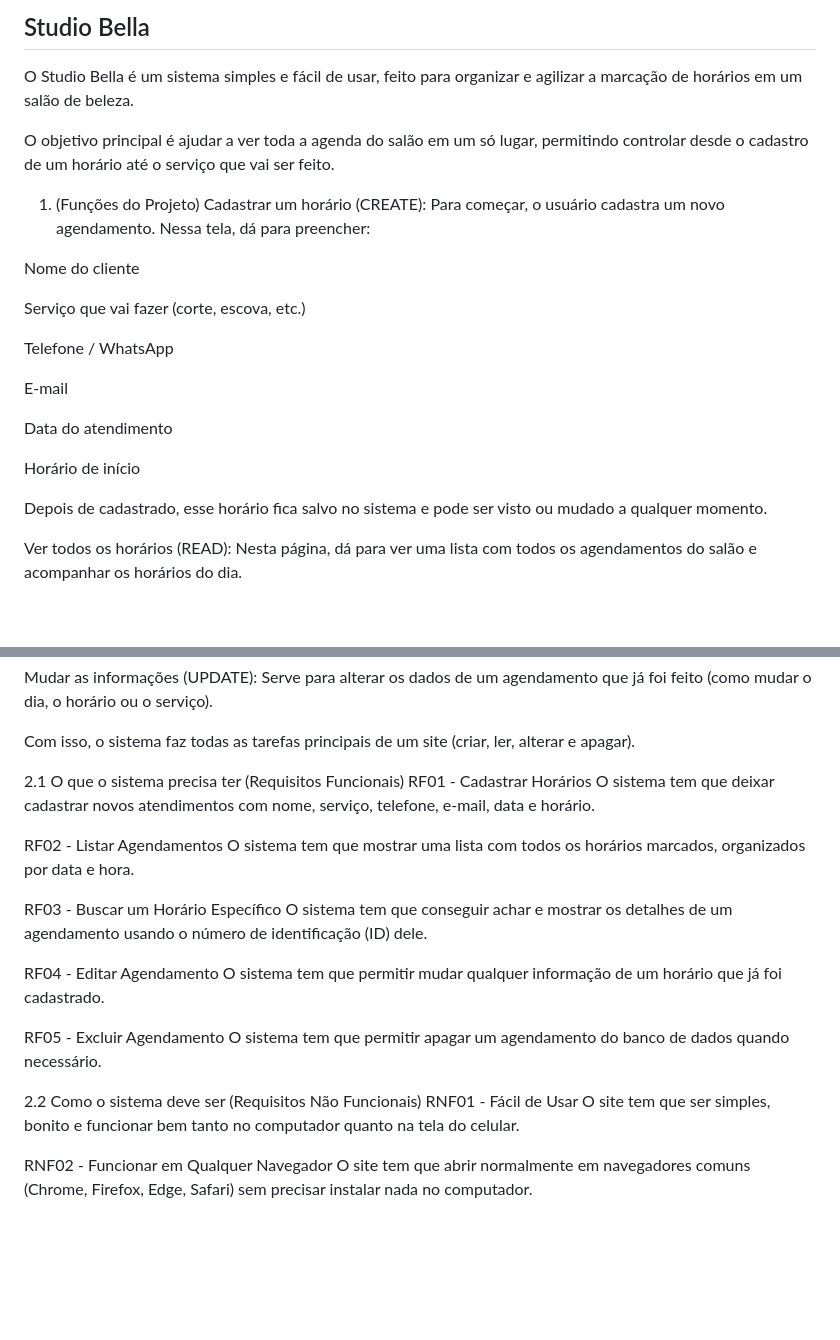
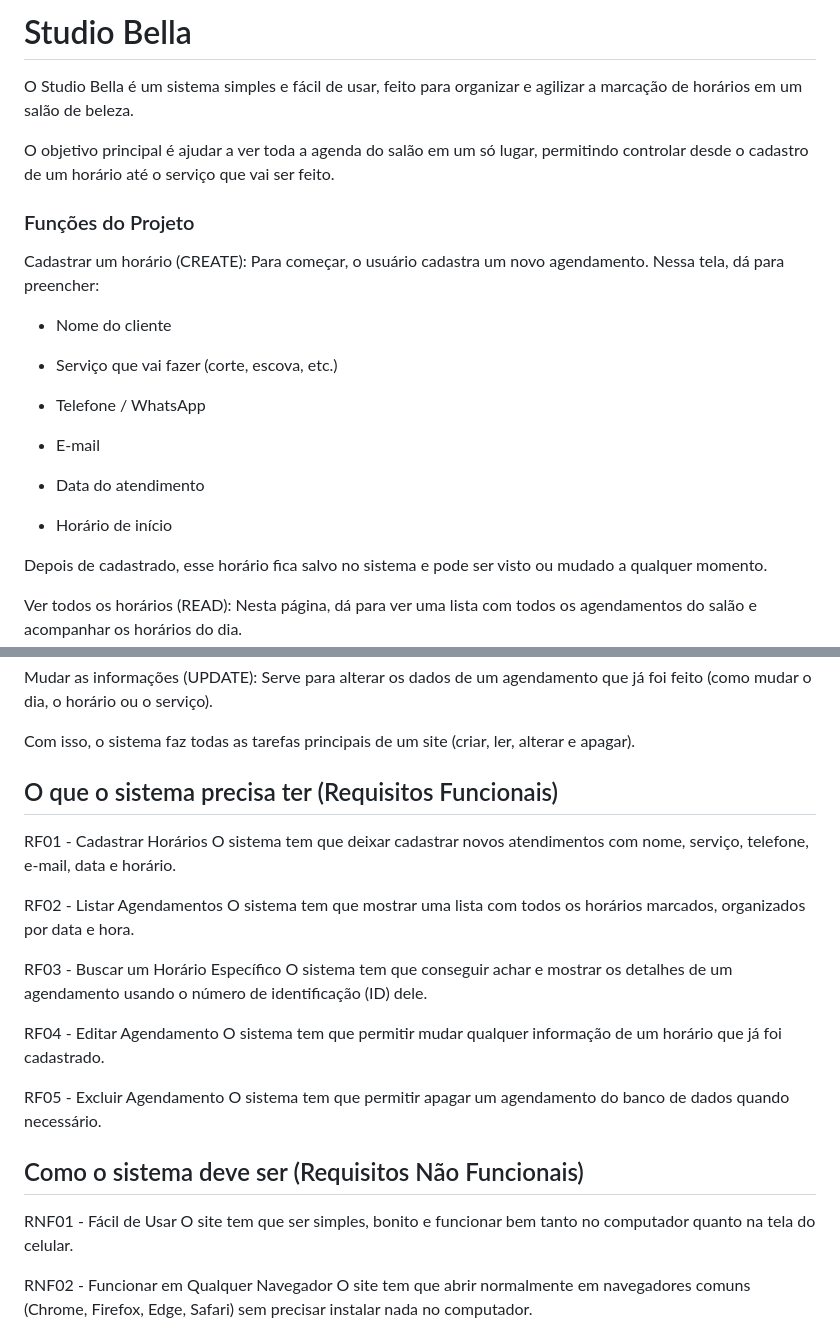
Before and after one commit to GiovannaSangalli21/meu_cabelereiro, a Markdown page: readme.md, 2 parts joined by grey strips. Drawn GitHub-style; blank space fills up the shorter version.

Commit message:
atualizando o projeto

```diff
--- a/readme.md
+++ b/readme.md
@@ -1,22 +1,23 @@
-## Studio Bella
+# Studio Bella
  O Studio Bella é um sistema simples e fácil de usar, feito para organizar e agilizar a marcação de horários em um salão de beleza.
 
  O objetivo principal é ajudar a ver toda a agenda do salão em um só lugar, permitindo controlar desde o cadastro de um horário até o serviço que vai ser feito.
 
-1.  (Funções do Projeto)
+### Funções do Projeto
+
 Cadastrar um horário (CREATE): Para começar, o usuário cadastra um novo agendamento. Nessa tela, dá para preencher:
 
-Nome do cliente
+ - Nome do cliente
 
-Serviço que vai fazer (corte, escova, etc.)
+ - Serviço que vai fazer (corte, escova, etc.)
 
-Telefone / WhatsApp
+ - Telefone / WhatsApp
 
-E-mail
+ -  E-mail
 
-Data do atendimento
+ - Data do atendimento
 
-Horário de início
+ - Horário de início
 
 
 Depois de cadastrado, esse horário fica salvo no sistema e pode ser visto ou mudado a qualquer momento.
@@ -31,7 +32,7 @@ Mudar as informações (UPDATE): Serve para alterar os dados de um agendamento q
 
 Com isso, o sistema faz todas as tarefas principais de um site (criar, ler, alterar e apagar).
 
-2.1 O que o sistema precisa ter (Requisitos Funcionais)
+## O que o sistema precisa ter (Requisitos Funcionais)
 RF01 - Cadastrar Horários
 O sistema tem que deixar cadastrar novos atendimentos com nome, serviço, telefone, e-mail, data e horário.
 
@@ -47,7 +48,7 @@ O sistema tem que permitir mudar qualquer informação de um horário que já fo
 RF05 - Excluir Agendamento
 O sistema tem que permitir apagar um agendamento do banco de dados quando necessário.
 
-2.2 Como o sistema deve ser (Requisitos Não Funcionais)
+## Como o sistema deve ser (Requisitos Não Funcionais)
 RNF01 - Fácil de Usar
 O site tem que ser simples, bonito e funcionar bem tanto no computador quanto na tela do celular.
 
```
